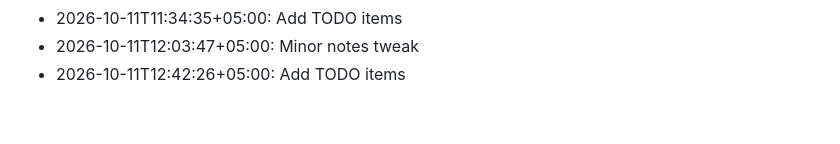
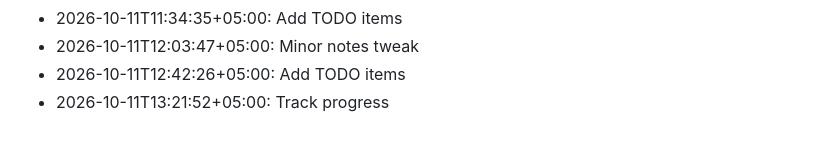
Before and after one commit to ulacoder/veya-ai, a Markdown page: notes/devlog.md, the part around the change. Rendered like a GitHub page.

Commit message:
Minor notes tweak

```diff
--- a/notes/devlog.md
+++ b/notes/devlog.md
@@ -83,3 +83,4 @@
 - 2026-10-11T11:34:35+05:00: Add TODO items
 - 2026-10-11T12:03:47+05:00: Minor notes tweak
 - 2026-10-11T12:42:26+05:00: Add TODO items
+- 2026-10-11T13:21:52+05:00: Track progress
```
